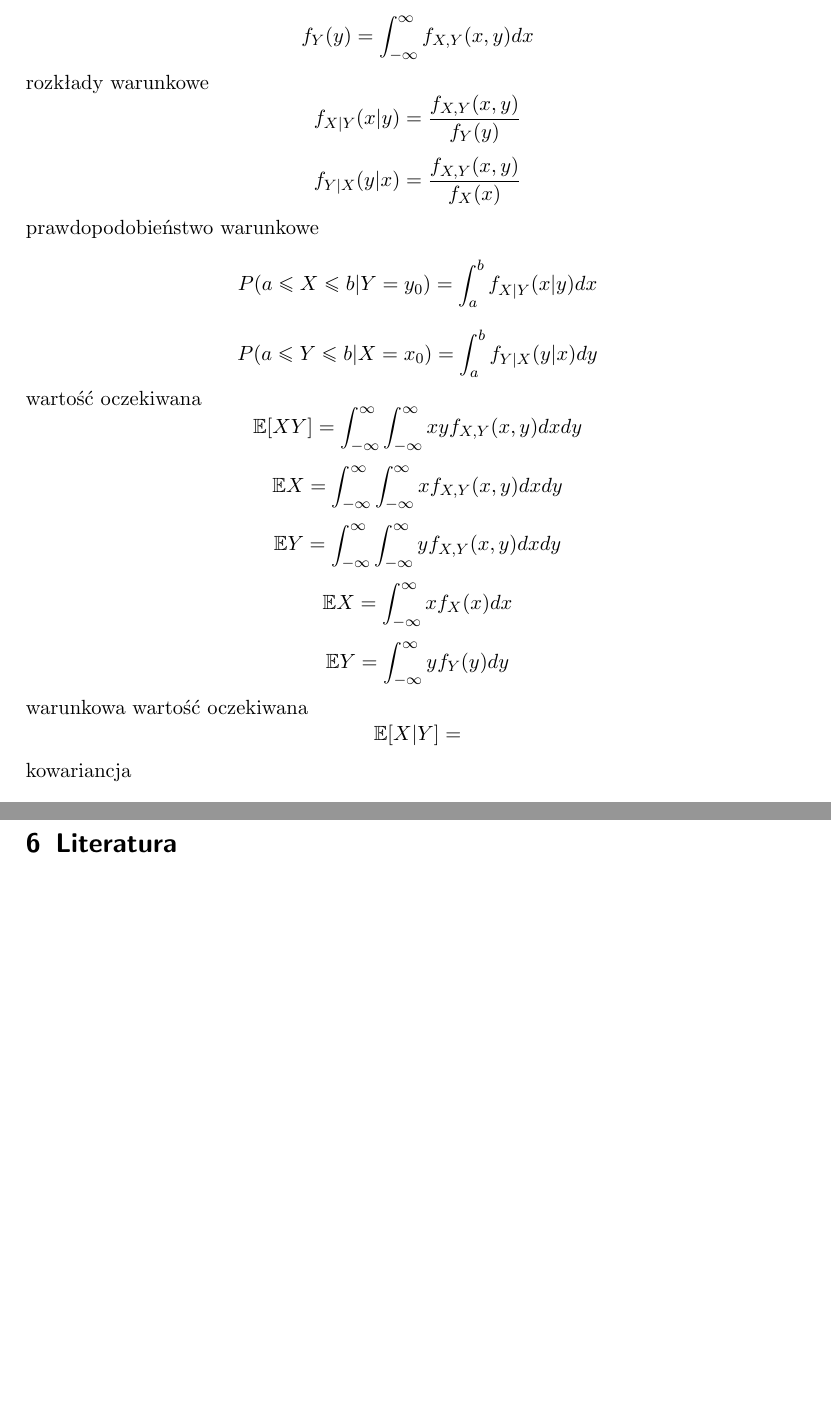
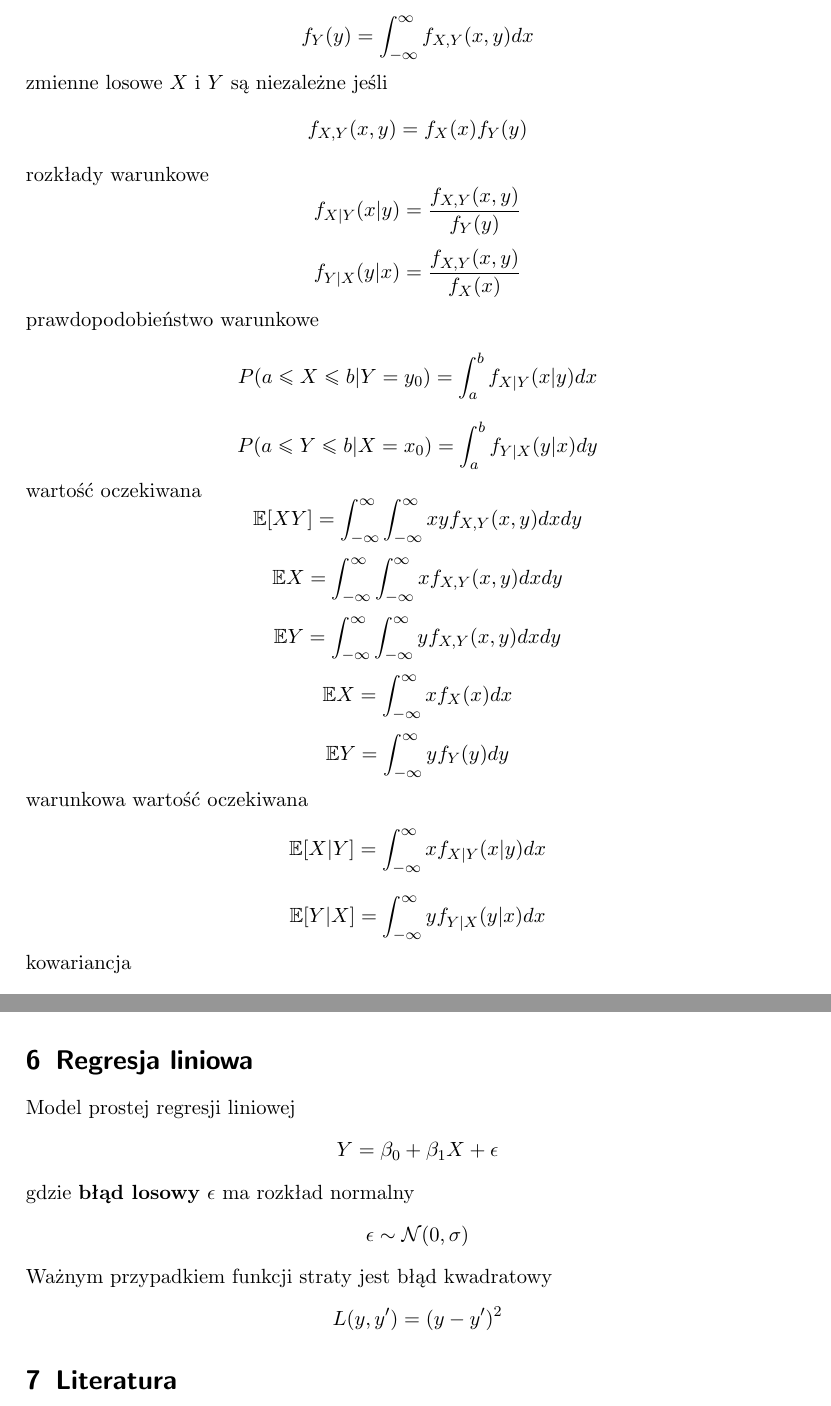
Before and after one commit to mpodmokly/notes, a LaTeX document (statystyka.tex): two parts of pages 26 and 35 of 35, joined at a grey line, cut so that both start at the same text, the shorter picture padded with empty space. Compiled offline with pdfLaTeX.

Commit message:
simple linear regression

```diff
--- a/statystyka.tex
+++ b/statystyka.tex
@@ -1006,6 +1006,10 @@
     \[
         f_Y(y)=\int_{-\infty}^{\infty}f_{X,Y}(x,y)dx
     \]
+    zmienne losowe $X$ i $Y$ są niezależne jeśli
+    \[
+        f_{X,Y}(x,y)=f_X(x)f_Y(y)
+    \]
     rozkłady warunkowe
     \[
         f_{X|Y}(x|y)=\frac{f_{X,Y}(x,y)}{f_Y(y)}
@@ -1041,7 +1045,10 @@
     \]
     warunkowa wartość oczekiwana
     \[
-        \mathbb{E}[X|Y]=
+        \mathbb{E}[X|Y]=\int_{-\infty}^{\infty}xf_{X|Y}(x|y)dx
+    \]
+    \[
+        \mathbb{E}[Y|X]=\int_{-\infty}^{\infty}yf_{Y|X}(y|x)dx
     \]
     kowariancja
     \[
@@ -1547,6 +1556,20 @@
         \]
     \end{theorem}
 
+    \section{Regresja liniowa}
+    Model prostej regresji liniowej
+    \[
+        Y=\beta_0+\beta_1X+\epsilon
+    \]
+    gdzie \textbf{błąd losowy} $\epsilon$ ma rozkład normalny
+    \[
+        \epsilon \sim \mathcal{N}(0,\sigma)
+    \]
+    Ważnym przypadkiem funkcji straty jest błąd kwadratowy
+    \[
+        L(y,y')=(y-y')^2
+    \]
+
     \section{Literatura}
     \begin{thebibliography}{9}
         \bibitem{Smołka} Smołka, M. (2026). Rachunek prawdopodobieństwa
```
Also changed, not shown: statystyka.pdf, statystyka.tex (16 more changed lines).
